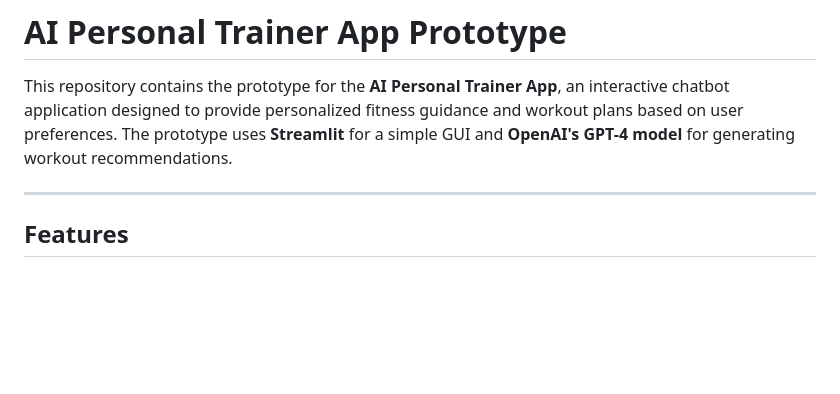
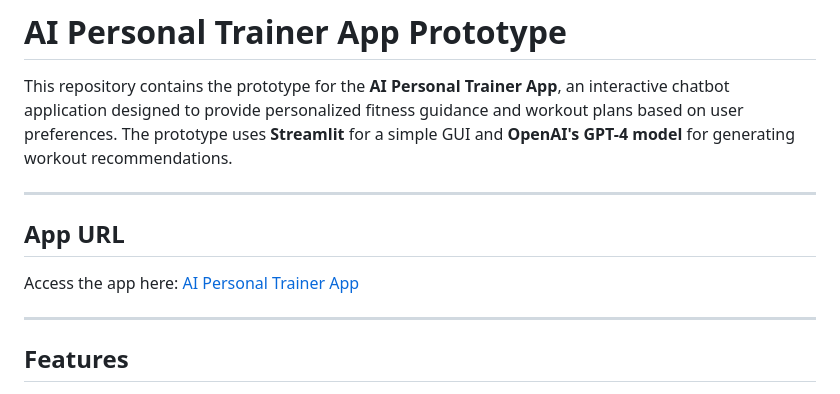
Before and after one commit to mhines2/ai-personal-trainer, a Markdown page: README.md, the part around the change. GitHub-like rendering; blank space fills up the shorter version.

```diff
--- a/README.md
+++ b/README.md
@@ -1,6 +1,12 @@
 # AI Personal Trainer App Prototype
 
 This repository contains the prototype for the **AI Personal Trainer App**, an interactive chatbot application designed to provide personalized fitness guidance and workout plans based on user preferences. The prototype uses **Streamlit** for a simple GUI and **OpenAI's GPT-4 model** for generating workout recommendations.
+
+---
+
+## App URL
+
+Access the app here: [AI Personal Trainer App](https://ai-personal-trainer1.streamlit.app/)
 
 ---
 
```
